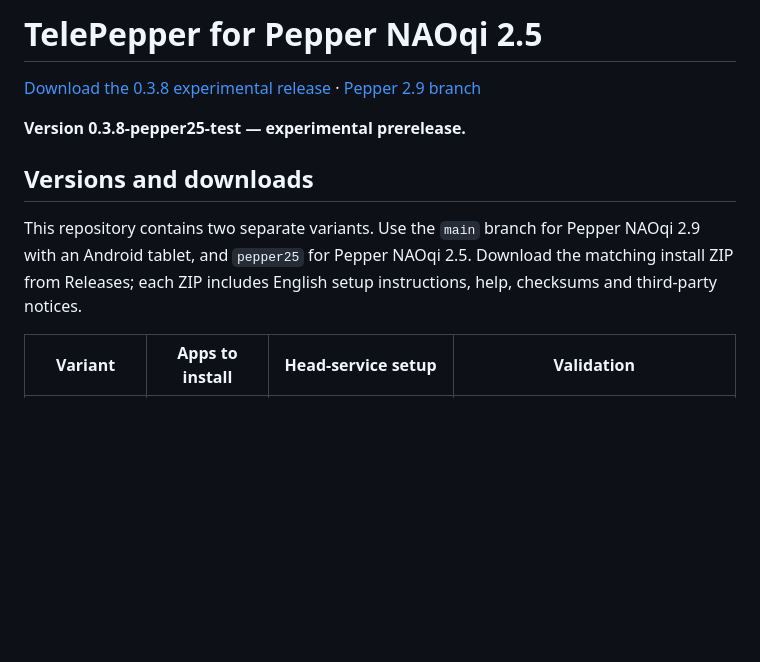
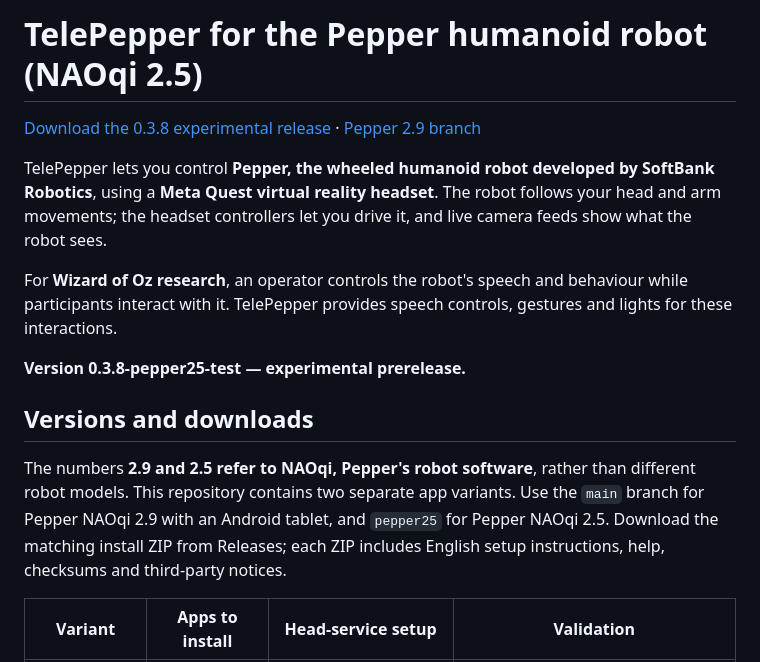
Before and after one commit to daxx2k/pepper-tele, a Markdown page: README.md, the part around the change. GitHub-like rendering; blank space fills up the shorter version.

Commit message:
Clarify robot, VR headset and NAOqi terminology for new users

```diff
--- a/README.md
+++ b/README.md
@@ -1,12 +1,16 @@
-# TelePepper for Pepper NAOqi 2.5
+# TelePepper for the Pepper humanoid robot (NAOqi 2.5)
 
 [Download the 0.3.8 experimental release](https://github.com/daxx2k/pepper-tele/releases/tag/v0.3.8-test) · [Pepper 2.9 branch](https://github.com/daxx2k/pepper-tele/tree/main)
+
+TelePepper lets you control **Pepper, the wheeled humanoid robot developed by SoftBank Robotics**, using a **Meta Quest virtual reality headset**. The robot follows your head and arm movements; the headset controllers let you drive it, and live camera feeds show what the robot sees.
+
+For **Wizard of Oz research**, an operator controls the robot's speech and behaviour while participants interact with it. TelePepper provides speech controls, gestures and lights for these interactions.
 
 **Version 0.3.8-pepper25-test — experimental prerelease.**
 
 ## Versions and downloads
 
-This repository contains two separate variants. Use the `main` branch for Pepper NAOqi 2.9 with an Android tablet, and `pepper25` for Pepper NAOqi 2.5. Download the matching install ZIP from Releases; each ZIP includes English setup instructions, help, checksums and third-party notices.
+The numbers **2.9 and 2.5 refer to NAOqi, Pepper's robot software**, rather than different robot models. This repository contains two separate app variants. Use the `main` branch for Pepper NAOqi 2.9 with an Android tablet, and `pepper25` for Pepper NAOqi 2.5. Download the matching install ZIP from Releases; each ZIP includes English setup instructions, help, checksums and third-party notices.
 
 | Variant | Apps to install | Head-service setup | Validation |
 | --- | --- | --- | --- |
```
Also changed, not shown: docs/QUICKSTART.md (+3 -1 lines).
